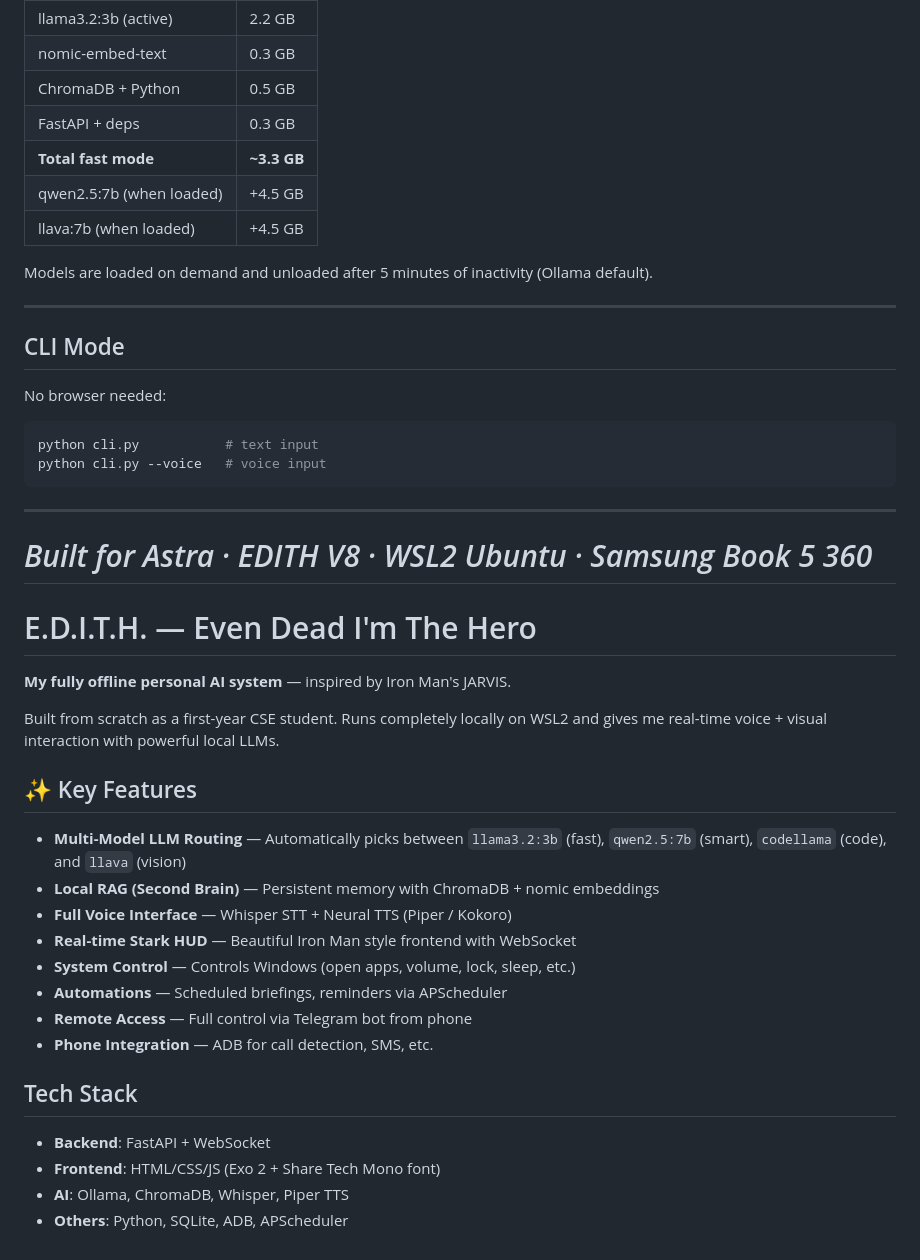
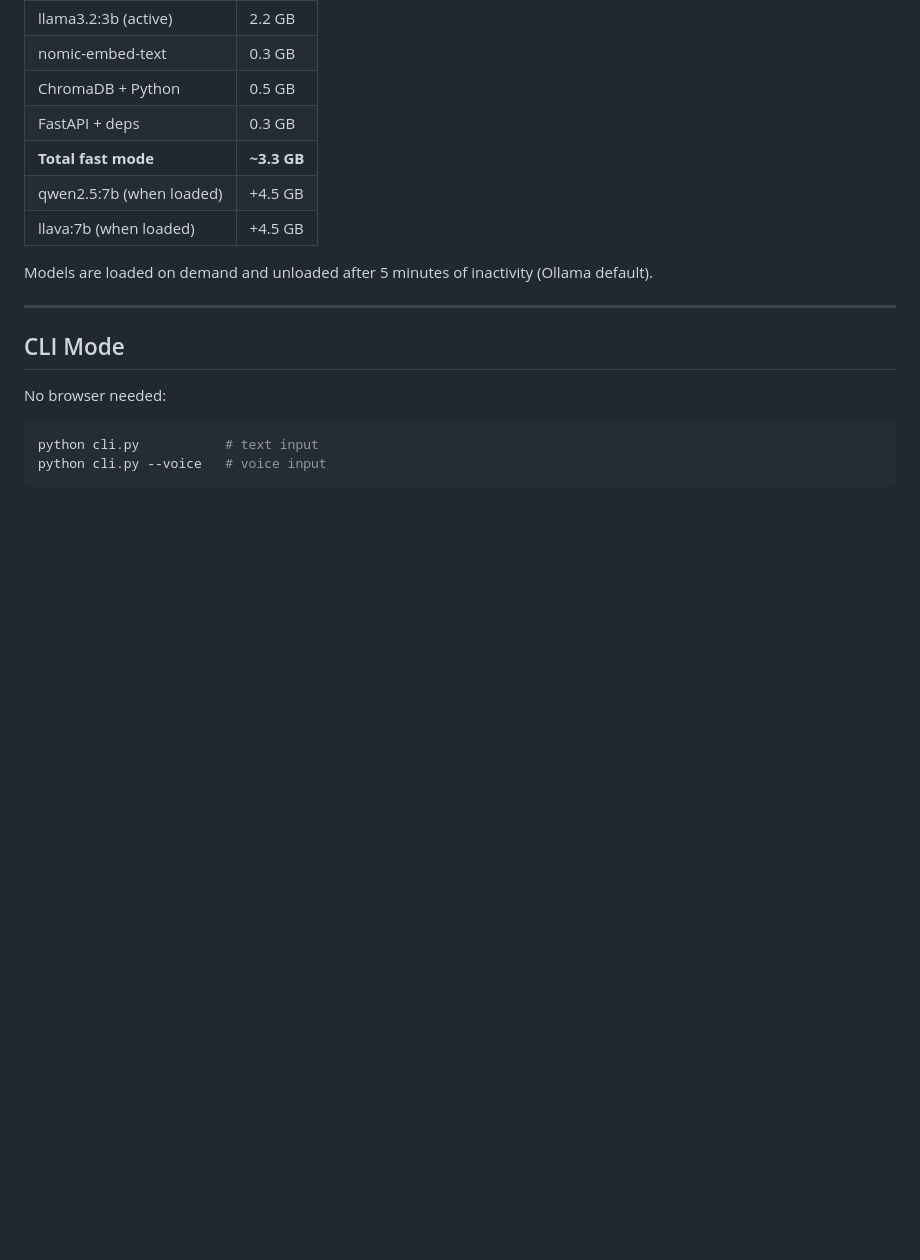
Before and after one commit to Aayushashsahu/EDITH-, a Markdown page: README.md, the part around the change. GitHub-like rendering; blank space fills up the shorter version.

Commit message:
Remove project details and key features from README
Removed project description and key features from README.

````diff
--- a/README.md
+++ b/README.md
@@ -198,31 +198,3 @@ No browser needed:
 python cli.py           # text input
 python cli.py --voice   # voice input
 ```
-
----
-
-*Built for Astra · EDITH V8 · WSL2 Ubuntu · Samsung Book 5 360*
-=======
-# E.D.I.T.H. — Even Dead I'm The Hero
-
-**My fully offline personal AI system** — inspired by Iron Man's JARVIS.
-
-Built from scratch as a first-year CSE student. Runs completely locally on WSL2 and gives me real-time voice + visual interaction with powerful local LLMs.
-
-## ✨ Key Features
-
-- **Multi-Model LLM Routing** — Automatically picks between `llama3.2:3b` (fast), `qwen2.5:7b` (smart), `codellama` (code), and `llava` (vision)
-- **Local RAG (Second Brain)** — Persistent memory with ChromaDB + nomic embeddings
-- **Full Voice Interface** — Whisper STT + Neural TTS (Piper / Kokoro)
-- **Real-time Stark HUD** — Beautiful Iron Man style frontend with WebSocket
-- **System Control** — Controls Windows (open apps, volume, lock, sleep, etc.)
-- **Automations** — Scheduled briefings, reminders via APScheduler
-- **Remote Access** — Full control via Telegram bot from phone
-- **Phone Integration** — ADB for call detection, SMS, etc.
-
-## Tech Stack
-
-- **Backend**: FastAPI + WebSocket
-- **Frontend**: HTML/CSS/JS (Exo 2 + Share Tech Mono font)
-- **AI**: Ollama, ChromaDB, Whisper, Piper TTS
-- **Others**: Python, SQLite, ADB, APScheduler
````
